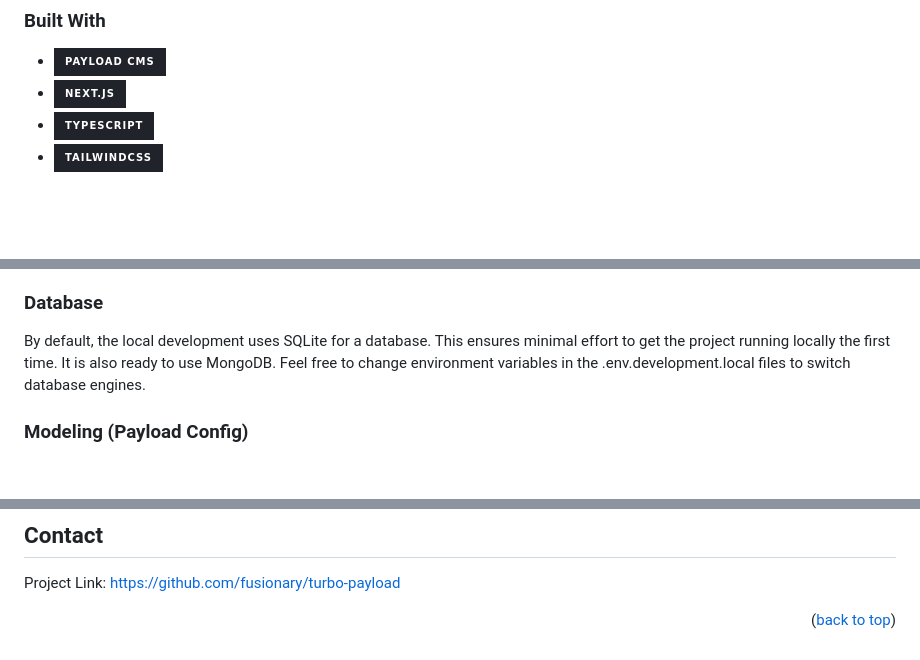
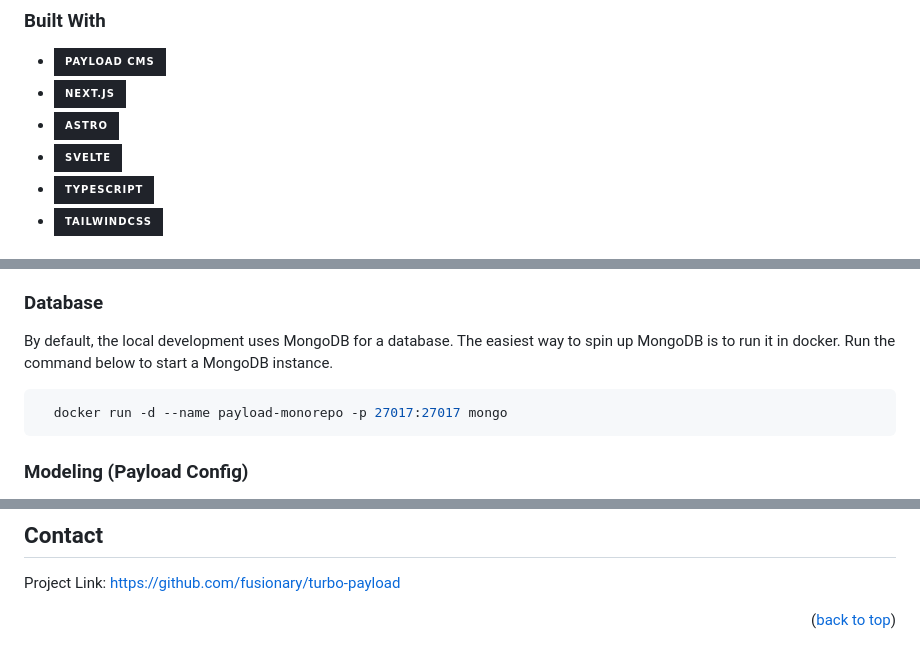
Before and after one commit to poetic-design-net/svelte4p3, a Markdown page: README.md, 3 parts joined by grey strips. Drawn GitHub-style; badges without logos; blank space fills up the shorter version.

````diff
--- a/README.md
+++ b/README.md
@@ -48,6 +48,8 @@ This project is designed to show how you can use Payload 3 on top of Next.js wit
 
 - [![Payload CMS][payload-shield]][payload-url]
 - [![Next][next-shield]][next-url]
+- [![Astro][astro-shield]][astro-url]
+- [![Svelte][svelte-shield]][svelte-url]
 - [![TypeScript][typescript-shield]][typescript-url]
 - [![TailwindCSS][tailwind-shield]][tailwind-url]
 
@@ -209,7 +216,11 @@ Environment variables are already defined in each app. We use the dotnnvx packag
 
 ### Database
 
-By default, the local development uses SQLite for a database. This ensures minimal effort to get the project running locally the first time. It is also ready to use MongoDB. Feel free to change environment variables in the .env.development.local files to switch database engines.
+By default, the local development uses MongoDB for a database. The easiest way to spin up MongoDB is to run it in docker. Run the command below to start a MongoDB instance.
+
+```bash
+  docker run -d --name payload-monorepo -p 27017:27017 mongo
+```
 
 ### Modeling (Payload Config)
 
@@ -281,6 +292,10 @@ Project Link: [https://github.com/fusionary/turbo-payload](https://github.com/fu
 [typescript-url]: https://www.typescriptlang.org/
 [next-shield]: https://img.shields.io/badge/next.js-20232A?style=for-the-badge&logo=nextdotjs&logoColor=white
 [next-url]: https://nextjs.org/
+[astro-shield]: https://img.shields.io/badge/Astro-20232A?style=for-the-badge&logo=Astro&logoColor=BC52EE
+[astro-url]: https://astro.build
+[svelte-shield]: https://img.shields.io/badge/Svelte-20232A?style=for-the-badge&logo=Svelte&logoColor=FF3E00
+[svelte-url]: https://svelte.dev
 [payload-shield]: https://img.shields.io/badge/Payload%20CMS-20232A?style=for-the-badge&logo=payloadcms&logoColor=white
 [payload-url]: https://payloadcms.com/
 [tailwind-shield]: https://img.shields.io/badge/tailwindcss-20232A?style=for-the-badge&logo=tailwindcss&logoColor=0ea5e9
````
Also changed, not shown: other parts of README.md (+5 -0 lines).
